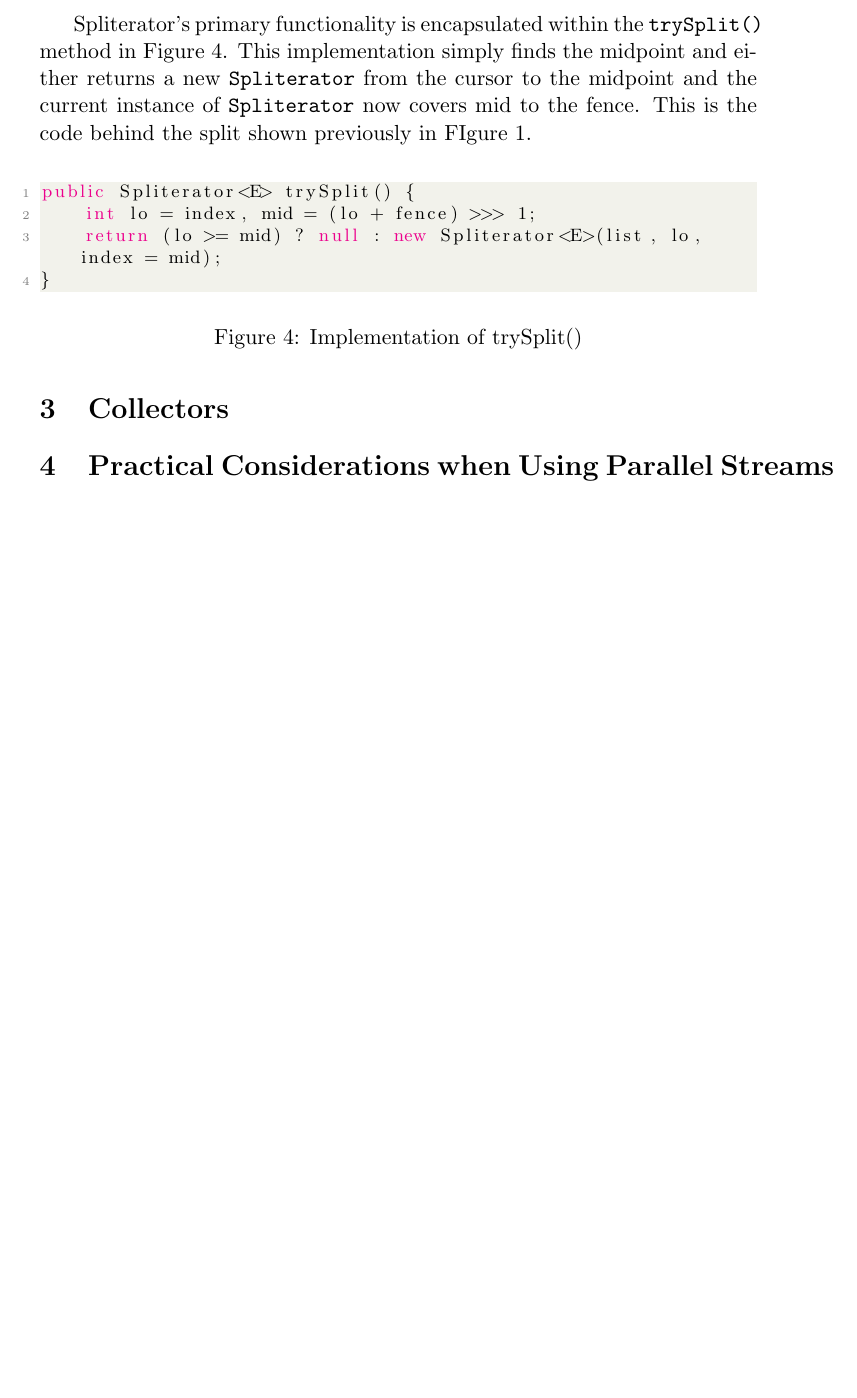
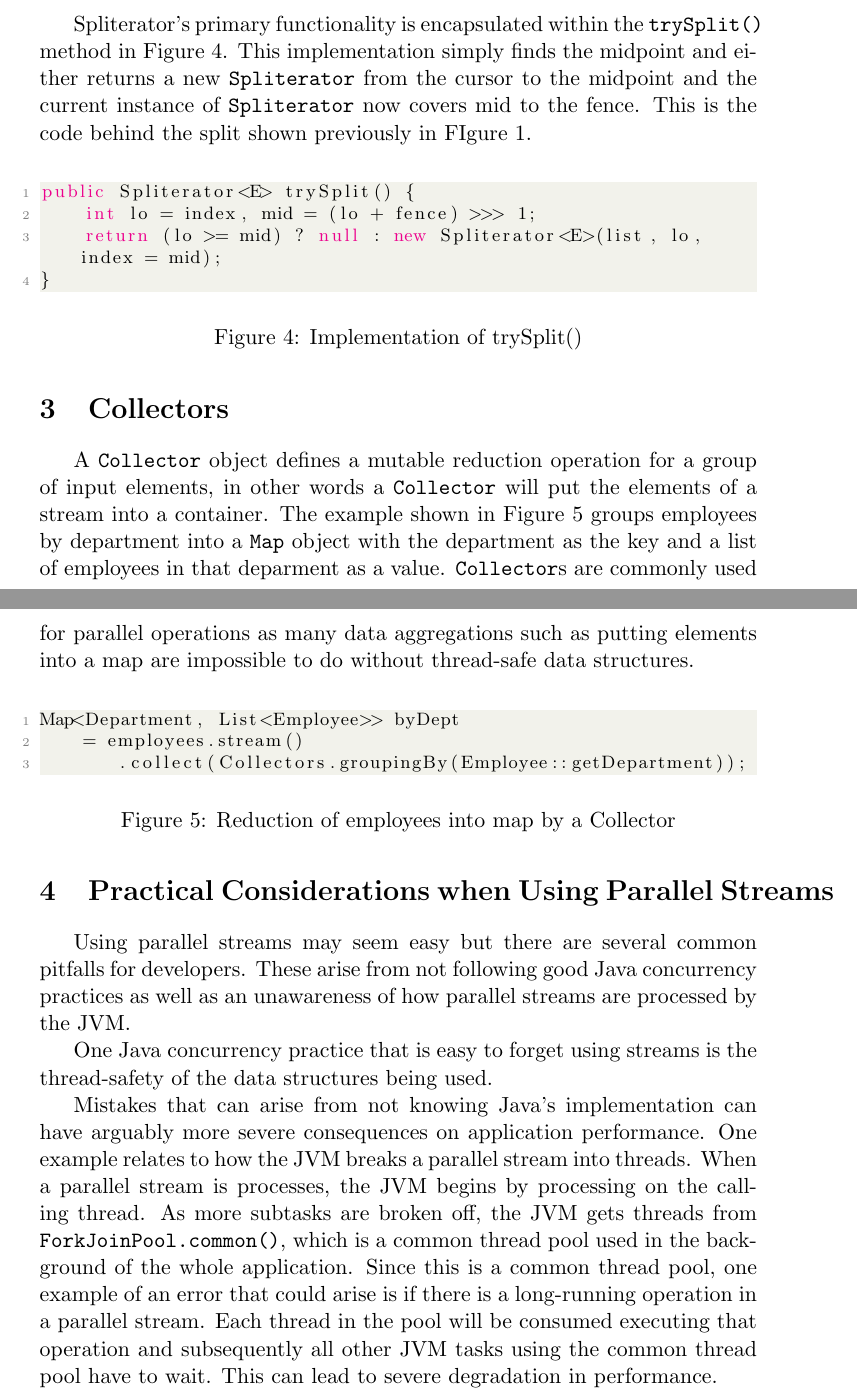
Before and after one commit to ethwillz/coms430, a LaTeX document (src/parallel_streams_presentation/p_streams_paper.tex): part of page 4 of 4 before the commit and two parts of pages 4 and 5 of 5 after it, the two joined at a grey line, cut so that both start at the same text, the shorter picture padded with empty space. Compiled offline with pdfLaTeX.

Commit message:
Got Collectors and Practical Considerations sections started

```diff
--- a/src/parallel_streams_presentation/p_streams_paper.tex
+++ b/src/parallel_streams_presentation/p_streams_paper.tex
@@ -124,5 +130,22 @@ public Spliterator<E> trySplit() {
 \end{figure}
 
 \section{Collectors}
+A \verb|Collector| object defines a mutable reduction operation for a group of input elements, in other words a \verb|Collector| will put the elements of a stream into a container. The example shown in Figure \ref{fig:employee_collection} groups employees by department into a \verb|Map| object with the department as the key and a list of employees in that deparment as a value. \verb|Collector|s are commonly used for parallel operations as many data aggregations such as putting elements into a map are impossible to do without thread-safe data structures.
+
+\begin{figure}[H]
+\begin{lstlisting}[language=Java]
+Map<Department, List<Employee>> byDept
+    = employees.stream()
+       .collect(Collectors.groupingBy(Employee::getDepartment));
+\end{lstlisting}
+\caption{Reduction of employees into map by a Collector}
+\label{fig:employee_collection}
+\end{figure}
 \section{Practical Considerations when Using Parallel Streams}
+Using parallel streams may seem easy but there are several common pitfalls for developers. These arise from not following good Java concurrency practices as well as an unawareness of how parallel streams are processed by the JVM.
+
+One Java concurrency practice that is easy to forget using streams is the thread-safety of the data structures being used.
+
+% see if I can get stats on simple degradation of performance using long-running op
+Mistakes that can arise from not knowing Java's implementation can have arguably more severe consequences on application performance. One example relates to how the JVM breaks a parallel stream into threads. When a parallel stream is processes, the JVM begins by processing on the calling thread. As more subtasks are broken off, the JVM gets threads from \verb|ForkJoinPool.common()|, which is a common thread pool used in the background of the whole application. Since this is a common thread pool, one example of an error that could arise is if there is a long-running operation in a parallel stream. Each thread in the pool will be consumed executing that operation and subsequently all other JVM tasks using the common thread pool have to wait. This can lead to severe degradation in performance.
 \end{document}
```
Also changed, not shown: src/parallel_streams_presentation/p_streams_paper.pdf, src/parallel_streams_presentation/p_streams_paper.tex (14 more changed lines).
